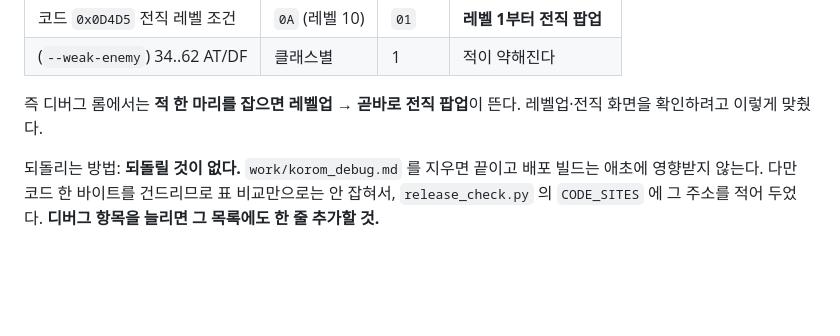
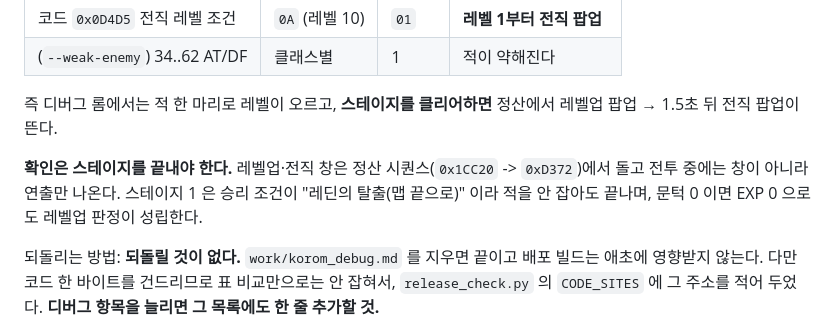
Before and after one commit to Johnyworld/tran-lang1md, a Markdown page: docs/RELEASE.md, the part around the change. Rendered like a GitHub page; blank space fills up the shorter version.

```diff
--- a/docs/RELEASE.md
+++ b/docs/RELEASE.md
@@ -61,8 +61,13 @@ python3 tools/debug_rom.py [--weak-enemy]   ->  work/korom_debug.md
 | 코드 `0x0D4D5` 전직 레벨 조건 | `0A` (레벨 10) | `01` | **레벨 1부터 전직 팝업** |
 | (`--weak-enemy`) 34..62 AT/DF | 클래스별 | 1 | 적이 약해진다 |
 
-즉 디버그 롬에서는 **적 한 마리를 잡으면 레벨업 → 곧바로 전직 팝업**이 뜬다.
-레벨업·전직 화면을 확인하려고 이렇게 맞췄다.
+즉 디버그 롬에서는 적 한 마리로 레벨이 오르고, **스테이지를 클리어하면** 정산에서
+레벨업 팝업 → 1.5초 뒤 전직 팝업이 뜬다.
+
+**확인은 스테이지를 끝내야 한다.** 레벨업·전직 창은 정산 시퀀스(`0x1CC20` ->
+`0xD372`)에서 돌고 전투 중에는 창이 아니라 연출만 나온다. 스테이지 1 은 승리 조건이
+"레딘의 탈출(맵 끝으로)" 이라 적을 안 잡아도 끝나며, 문턱 0 이면 EXP 0 으로도
+레벨업 판정이 성립한다.
 
 되돌리는 방법: **되돌릴 것이 없다.** `work/korom_debug.md` 를 지우면 끝이고 배포
 빌드는 애초에 영향받지 않는다. 다만 코드 한 바이트를 건드리므로 표 비교만으로는
```
Also changed, not shown: docs/STATUS.md (+21 -3 lines).
